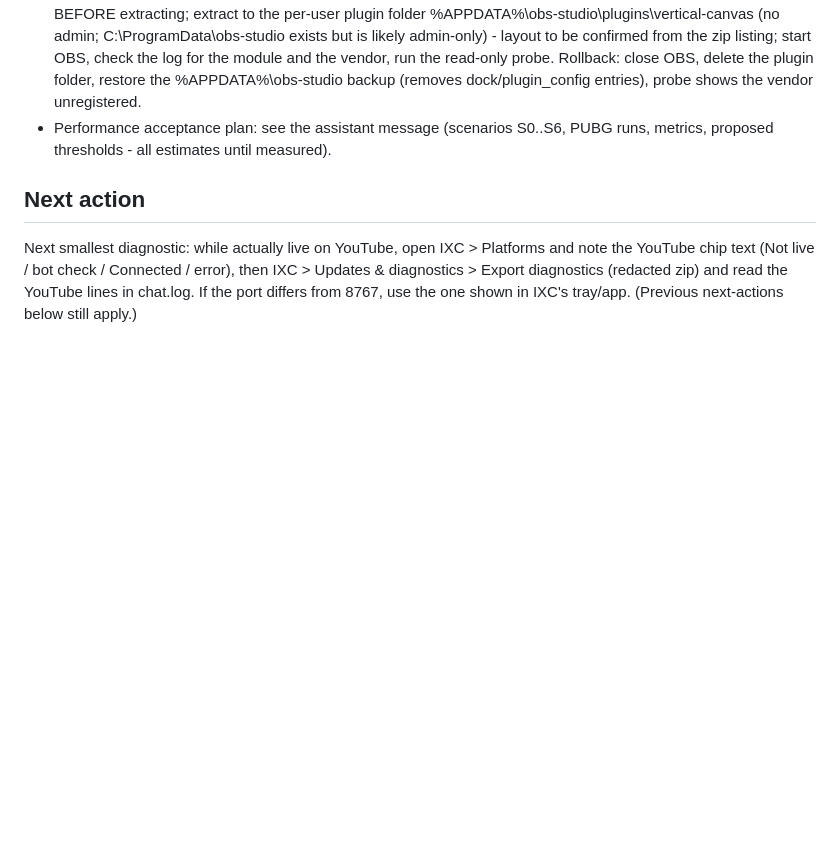
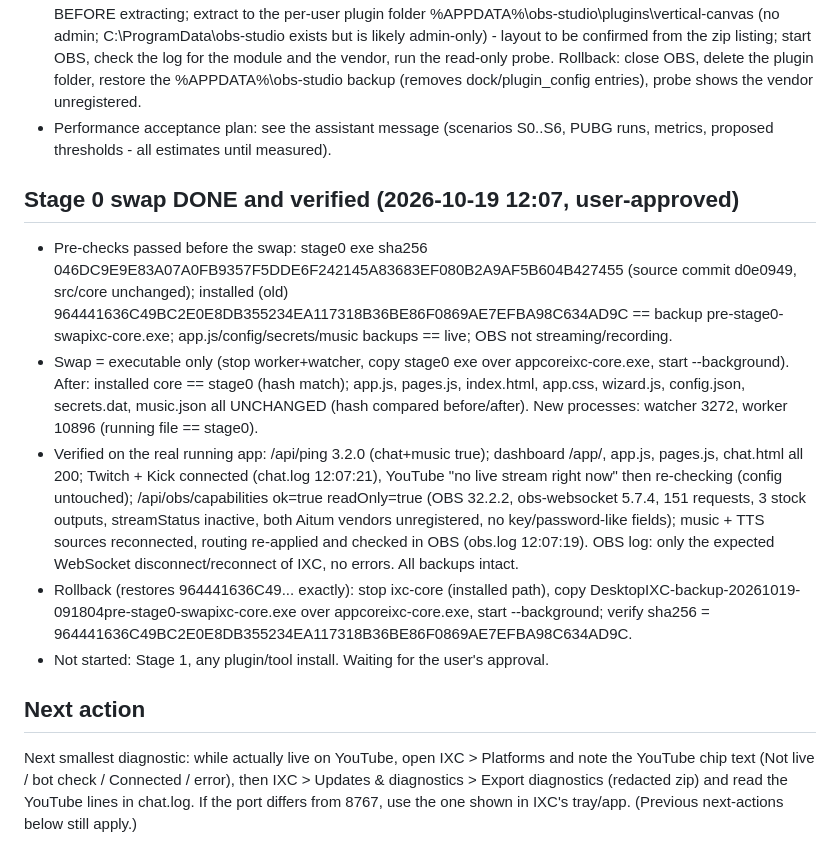
Before and after one commit to infernoxc/ixc-chatbox, a Markdown page: IXC_IMPLEMENTATION_STATUS.md, the part around the change. GitHub-like rendering; blank space fills up the shorter version.

Commit message:
Status: Stage 0 swap done and verified
Co-Authored-By: Claude Sonnet 5.5 <noreply@anthropic.com>

```diff
--- a/IXC_IMPLEMENTATION_STATUS.md
+++ b/IXC_IMPLEMENTATION_STATUS.md
@@ -257,6 +257,13 @@ Feature matrix and staged plan: see the assistant message of this date. Decision
   Install/rollback procedure (proposal): backup %APPDATA%\obs-studio (28 MB) + IXC backups; OBS closed; download asset to a scratch folder (approval needed), verify SHA-256, list the zip contents and show them BEFORE extracting; extract to the per-user plugin folder %APPDATA%\obs-studio\plugins\vertical-canvas (no admin; C:\ProgramData\obs-studio exists but is likely admin-only) - layout to be confirmed from the zip listing; start OBS, check the log for the module and the vendor, run the read-only probe. Rollback: close OBS, delete the plugin folder, restore the %APPDATA%\obs-studio backup (removes dock/plugin_config entries), probe shows the vendor unregistered.
 - Performance acceptance plan: see the assistant message (scenarios S0..S6, PUBG runs, metrics, proposed thresholds - all estimates until measured).
 
+## Stage 0 swap DONE and verified (2026-10-19 12:07, user-approved)
+- Pre-checks passed before the swap: stage0 exe sha256 046DC9E9E83A07A0FB9357F5DDE6F242145A83683EF080B2A9AF5B604B427455 (source commit d0e0949, src/core unchanged); installed (old) 964441636C49BC2E0E8DB355234EA117318B36BE86F0869AE7EFBA98C634AD9C == backup pre-stage0-swapixc-core.exe; app.js/config/secrets/music backups == live; OBS not streaming/recording.
+- Swap = executable only (stop worker+watcher, copy stage0 exe over appcoreixc-core.exe, start --background). After: installed core == stage0 (hash match); app.js, pages.js, index.html, app.css, wizard.js, config.json, secrets.dat, music.json all UNCHANGED (hash compared before/after). New processes: watcher 3272, worker 10896 (running file == stage0).
+- Verified on the real running app: /api/ping 3.2.0 (chat+music true); dashboard /app/, app.js, pages.js, chat.html all 200; Twitch + Kick connected (chat.log 12:07:21), YouTube "no live stream right now" then re-checking (config untouched); /api/obs/capabilities ok=true readOnly=true (OBS 32.2.2, obs-websocket 5.7.4, 151 requests, 3 stock outputs, streamStatus inactive, both Aitum vendors unregistered, no key/password-like fields); music + TTS sources reconnected, routing re-applied and checked in OBS (obs.log 12:07:19). OBS log: only the expected WebSocket disconnect/reconnect of IXC, no errors. All backups intact.
+- Rollback (restores 964441636C49... exactly): stop ixc-core (installed path), copy DesktopIXC-backup-20261019-091804pre-stage0-swapixc-core.exe over appcoreixc-core.exe, start --background; verify sha256 = 964441636C49BC2E0E8DB355234EA117318B36BE86F0869AE7EFBA98C634AD9C.
+- Not started: Stage 1, any plugin/tool install. Waiting for the user's approval.
+
 ## Next action
 Next smallest diagnostic: while actually live on YouTube, open IXC > Platforms and note the YouTube chip text (Not live / bot check / Connected / error),
 then IXC > Updates & diagnostics > Export diagnostics (redacted zip) and read the YouTube lines in chat.log. If the port differs from 8767, use the one
```
